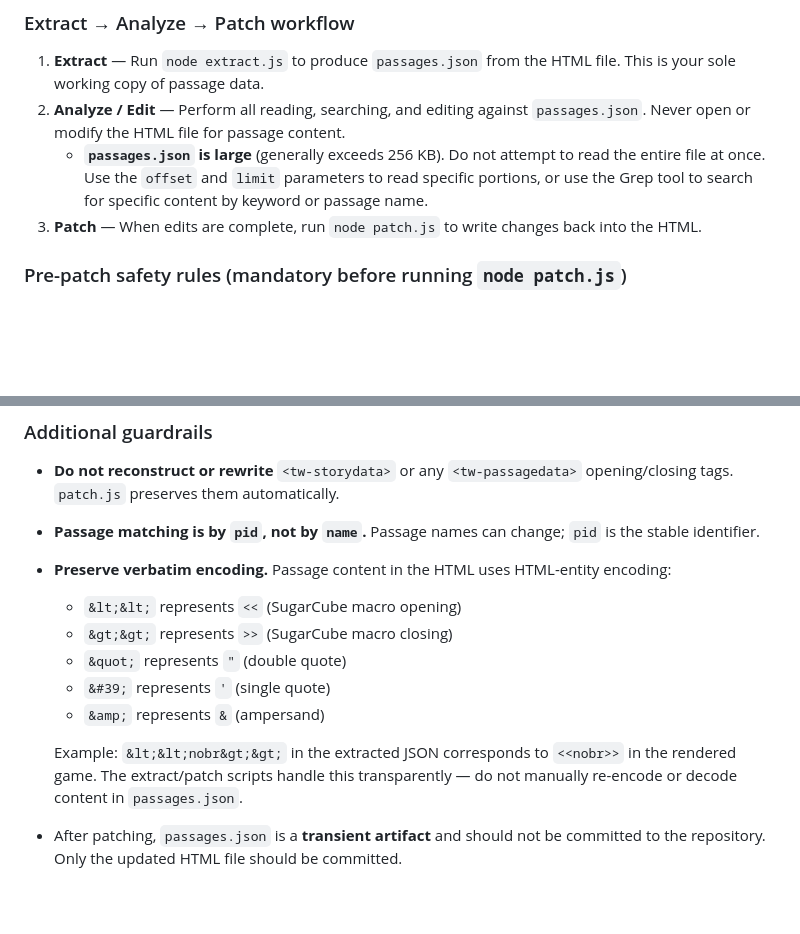
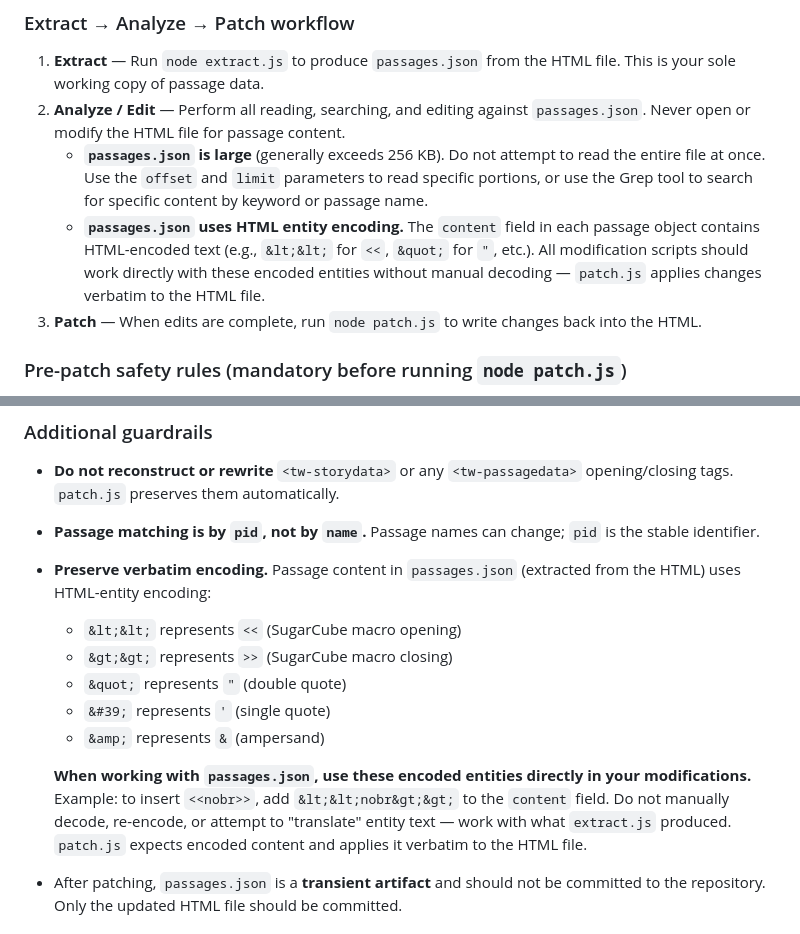
Before and after one commit to jmotis/agentic-experiment, a Markdown page: CLAUDE.md, 2 parts joined by grey strips. Rendered like a GitHub page; blank space fills up the shorter version.

Commit message:
Clarify that passages.json is HTML-encoded and how to work with it
- Added explicit note that passages.json uses HTML entity encoding
- Clarified that modification scripts should work with encoded entities directly
- Updated 'Preserve verbatim encoding' section to emphasize working with encoded content in passages.json
- Improved guidance for patch.js workflow: no manual decoding/re-encoding needed

```diff
--- a/CLAUDE.md
+++ b/CLAUDE.md
@@ -51,6 +51,7 @@ When asked to **analyze, review, search, or edit** passage text from the Twine f
 1. **Extract** — Run `node extract.js` to produce `passages.json` from the HTML file. This is your sole working copy of passage data.
 2. **Analyze / Edit** — Perform all reading, searching, and editing against `passages.json`. Never open or modify the HTML file for passage content.
    - **`passages.json` is large** (generally exceeds 256 KB). Do not attempt to read the entire file at once. Use the `offset` and `limit` parameters to read specific portions, or use the Grep tool to search for specific content by keyword or passage name.
+   - **`passages.json` uses HTML entity encoding.** The `content` field in each passage object contains HTML-encoded text (e.g., `&lt;&lt;` for `<<`, `&quot;` for `"`, etc.). All modification scripts should work directly with these encoded entities without manual decoding — `patch.js` applies changes verbatim to the HTML file.
 3. **Patch** — When edits are complete, run `node patch.js` to write changes back into the HTML.
 
 ### Pre-patch safety rules (mandatory before running `node patch.js`)
@@ -63,14 +64,14 @@ When asked to **analyze, review, search, or edit** passage text from the Twine f
 
 - **Do not reconstruct or rewrite** `<tw-storydata>` or any `<tw-passagedata>` opening/closing tags. `patch.js` preserves them automatically.
 - **Passage matching is by `pid`, not by `name`.** Passage names can change; `pid` is the stable identifier.
-- **Preserve verbatim encoding.** Passage content in the HTML uses HTML-entity encoding:
+- **Preserve verbatim encoding.** Passage content in `passages.json` (extracted from the HTML) uses HTML-entity encoding:
   - `&lt;&lt;` represents `<<` (SugarCube macro opening)
   - `&gt;&gt;` represents `>>` (SugarCube macro closing)
   - `&quot;` represents `"` (double quote)
   - `&#39;` represents `'` (single quote)
   - `&amp;` represents `&` (ampersand)
 
-  Example: `&lt;&lt;nobr&gt;&gt;` in the extracted JSON corresponds to `<<nobr>>` in the rendered game. The extract/patch scripts handle this transparently — do not manually re-encode or decode content in `passages.json`.
+  **When working with `passages.json`, use these encoded entities directly in your modifications.** Example: to insert `<<nobr>>`, add `&lt;&lt;nobr&gt;&gt;` to the `content` field. Do not manually decode, re-encode, or attempt to "translate" entity text — work with what `extract.js` produced. `patch.js` expects encoded content and applies it verbatim to the HTML file.
 - After patching, `passages.json` is a **transient artifact** and should not be committed to the repository. Only the updated HTML file should be committed.
 
 ## Version Control (Game Title)
```
